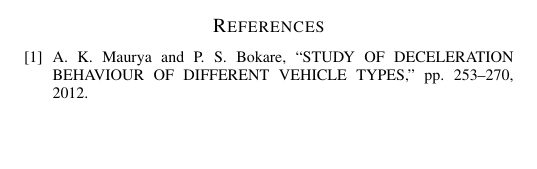
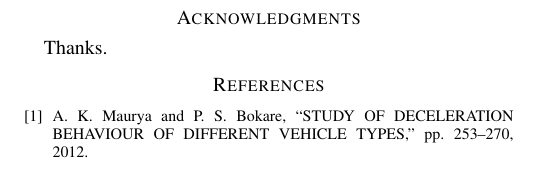
Before and after one commit to ozymandium/IVS-2016, a LaTeX paper (paper1.tex): part of page 3 of 3, cut at the place of the change, the shorter picture padded with empty space. Compiled offline with pdfLaTeX.

Commit message:
got the bib to work

```diff
--- a/paper1.tex
+++ b/paper1.tex
@@ -5,7 +5,7 @@
 \overrideIEEEmargins                                      % Needed to meet printer requirements.
 
 \usepackage[pdftex]{graphicx}
-\usepackage[hypcap]{caption}
+% \usepackage[hypcap]{caption}
 \usepackage[noadjust]{cite}
 
 \title{\LARGE \bf
@@ -202,7 +202,12 @@ An arbitrary set of constraints may
 
 asdf
 
+\section*{Acknowledgments}
+
+Thanks.
+
 
 %%%%%%%%%%%%%%%%%%%%%%%%%%%%%%%%%%%%%%%%%%%%%%%%%%%%%%%%%%%%%%%%%%%%%%%%%%%%%%%%
 
+\bibliographystyle{IEEEtran}
 \bibliography{HRI_internship_trajectory_planner_articles}
```
Also changed, not shown: paper1.tex (4 more changed lines).
